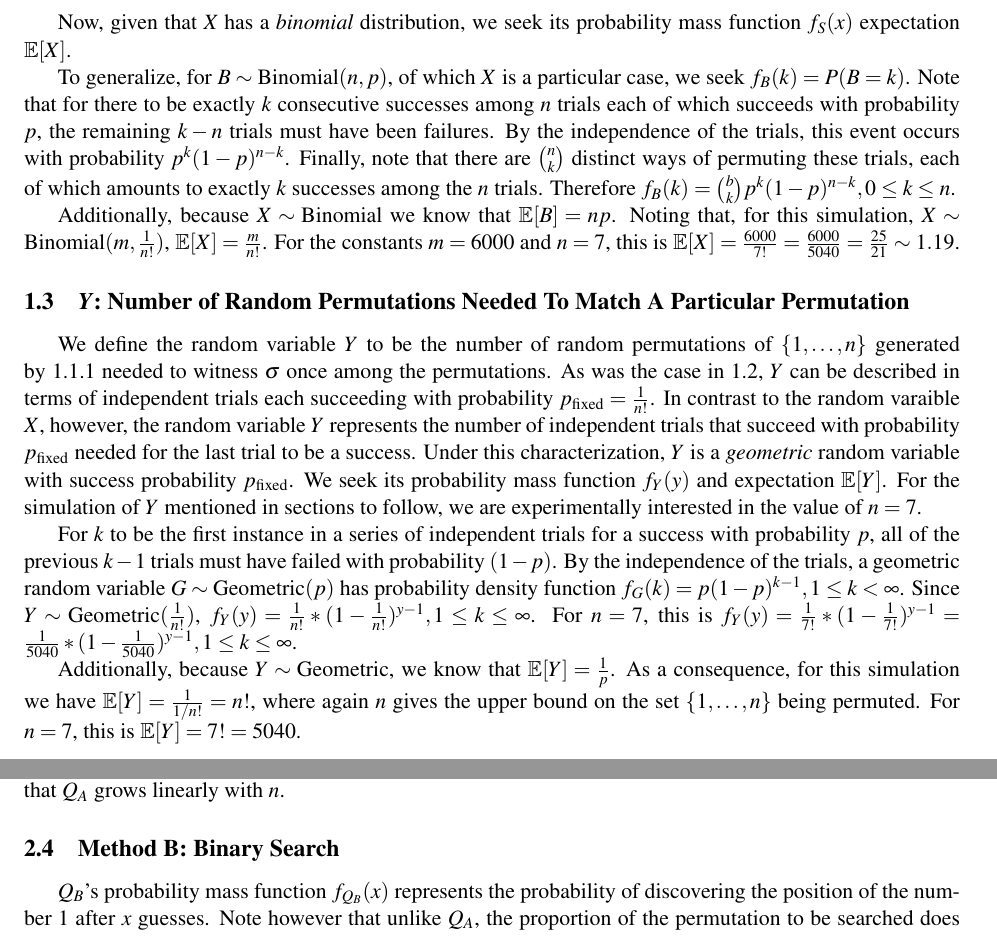
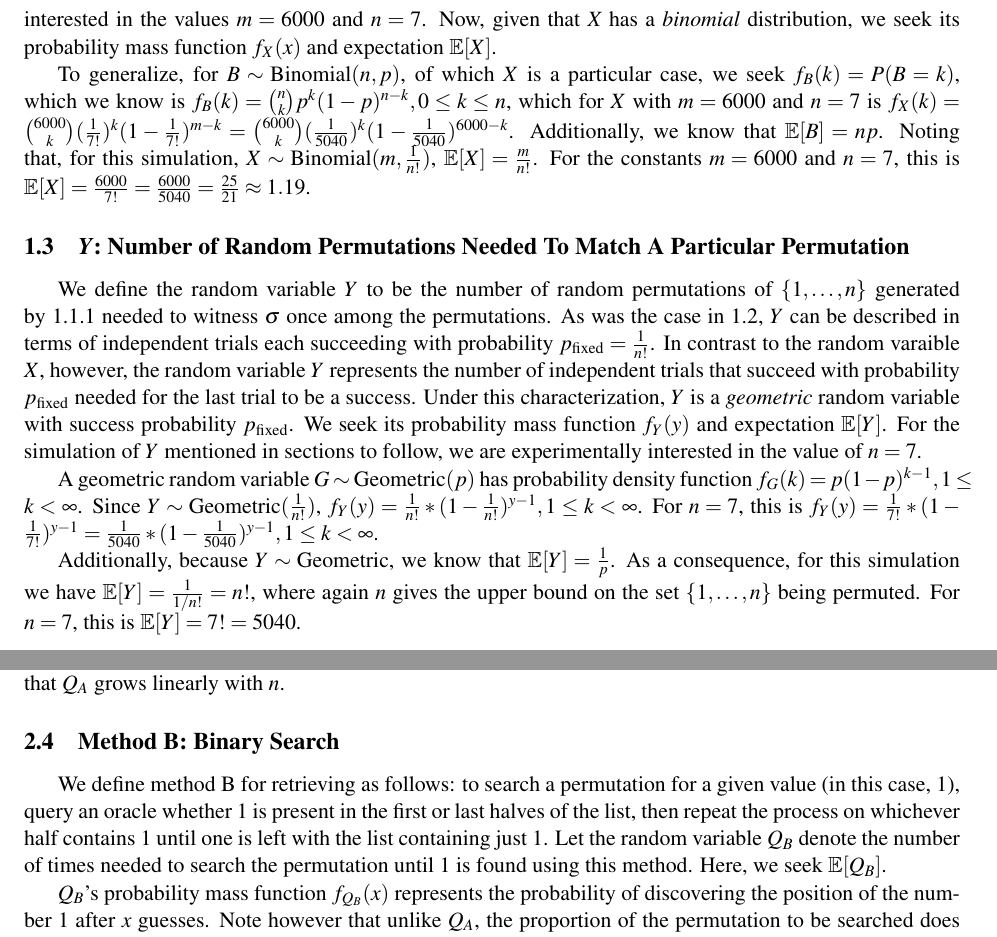
Before and after one commit to jepetty/APPM4560_labs, a LaTeX document (lab1/report/report.tex): two parts of pages 2 and 5 of 5, joined at a grey line, cut so that both start at the same text. Compiled offline with pdfLaTeX.

Commit message:
Remove pmf explanation, relax restrictions on figure placement so that doc fits in 5 pages with explanations of Methods A and B; small fixes and tweaks

```diff
--- a/lab1/report/report.tex
+++ b/lab1/report/report.tex
@@ -54,18 +54,14 @@ Fix a particular permutation $\sigma = (f(1), \dots, f(n))$ of the ordered list
 \end{equation}
 
 \subsection{\textit{X}: Number of Random Observations of a Particular Permutation}\label{ssec:x}
-We define the random variable $X$ to be the number of random permutations of $\left\{1, \dots, n\right\}$ that equal $\sigma$ among $m$ such permutations generated by~\ref{sssec:perm}. Observe that the $m$ randomly generated permutations are independent. Since each permutation matches $\sigma$ with probability $p_{\text{fixed}} = \frac{1}{n!}$, we can treat $X$ as the number of successes among $m$ independent trials where a given success occurs with probability $p_{\text{fixed}}$. Under this treatment, the random variable $X$ therefore has a \textit{binomial} distribution with trial count $m$ and success probability $p_{\text{fixed}} = \frac{1}{n!}$. For the simulation of $X$ discussed in following sections, we are experimentally interested in the values $m = 6000$ and $n = 7$.
+We define the random variable $X$ to be the number of random permutations of $\left\{1, \dots, n\right\}$ that equal $\sigma$ among $m$ such permutations generated by~\ref{sssec:perm}. Observe that the $m$ randomly generated permutations are independent. Since each permutation matches $\sigma$ with probability $p_{\text{fixed}} = \frac{1}{n!}$, we can treat $X$ as the number of successes among $m$ independent trials where a given success occurs with probability $p_{\text{fixed}}$. Under this treatment, the random variable $X$ therefore has a \textit{binomial} distribution with trial count $m$ and success probability $p_{\text{fixed}} = \frac{1}{n!}$. For the simulation of $X$ discussed in following sections, we are experimentally interested in the values $m = 6000$ and $n = 7$. Now, given that \textit{X} has a \textit{binomial} distribution, we seek its probability mass function $f_X(x)$ and expectation $\mathbb{E}[X]$.
 
-Now, given that \textit{X} has a \textit{binomial} distribution, we seek its probability mass function $f_S(x)$ expectation $\mathbb{E}[X]$.
-
-To generalize, for $B \sim \text{Binomial}(n, p)$, of which $X$ is a particular case, we seek $f_B(k) = P(B = k)$. Note that for there to be exactly $k$ consecutive successes among $n$ trials each of which succeeds with probability $p$, the remaining $k - n$ trials must have been failures. By the independence of the trials, this event occurs with probability $p^k(1-p)^{n-k}$. Finally, note that there are ${n \choose k}$ distinct ways of permuting these trials, each of which amounts to exactly $k$ successes among the $n$ trials. Therefore $f_B(k) = {b \choose k}p^k(1-p)^{n-k}, 0 \leq k \leq n$.
-
-Additionally, because $X \sim \text{Binomial}$ we know that $\mathbb{E}[B] = np$. Noting that, for this simulation, $X \sim \text{Binomial}(m,\frac{1}{n!})$, $\mathbb{E}[X] = \frac{m}{n!}$. For the constants $m = 6000$ and $n = 7$, this is $\mathbb{E}[X] = \frac{6000}{7!} = \frac{6000}{5040} = \frac{25}{21} \sim 1.19$.
+To generalize, for $B \sim \text{Binomial}(n, p)$, of which $X$ is a particular case, we seek $f_B(k) = P(B = k)$, which we know is $f_B(k) = {n \choose k}p^k(1-p)^{n-k}, 0 \leq k \leq n$, which for $X$ with $m = 6000$ and $n = 7$ is $f_X(k) = {6000 \choose k}(\frac{1}{7!})^k(1-\frac{1}{7!})^{m-k} = {6000 \choose k}(\frac{1}{5040})^k(1-\frac{1}{5040})^{6000-k}$. Additionally, we know that $\mathbb{E}[B] = np$. Noting that, for this simulation, $X \sim \text{Binomial}(m,\frac{1}{n!})$, $\mathbb{E}[X] = \frac{m}{n!}$. For the constants $m = 6000$ and $n = 7$, this is $\mathbb{E}[X] = \frac{6000}{7!} = \frac{6000}{5040} = \frac{25}{21} \approx 1.19$.
 
 \subsection{\textit{Y}: Number of Random Permutations Needed To Match A Particular Permutation}
 We define the random variable $Y$ to be the number of random permutations of $\left\{1, \dots, n\right\}$ generated by~\ref{sssec:perm} needed to witness $\sigma$ once among the permutations. As was the case in \ref{ssec:x}, $Y$ can be described in terms of independent trials each succeeding with probability $p_{\text{fixed}} = \frac{1}{n!}$. In contrast to the random varaible $X$, however, the random variable $Y$ represents the number of independent trials that succeed with probability $p_{\text{fixed}}$ needed for the last trial to be a success. Under this characterization, $Y$ is a \textit{geometric} random variable with success probability $p_{\text{fixed}}$. We seek its probability mass function $f_Y(y)$ and expectation $\mathbb{E}[Y]$. For the simulation of $Y$ mentioned in sections to follow, we are experimentally interested in the value of $n = 7$.
 
-For $k$ to be the first instance in a series of independent trials for a success with probability $p$, all of the previous $k - 1$ trials must have failed with probability $(1 - p)$. By the independence of the trials, a geometric random variable $G \sim \text{Geometric}(p)$ has probability density function $f_G(k) = p(1-p)^{k-1}, 1 \leq k < \infty$. Since $Y \sim \text{Geometric}(\frac{1}{n!})$, $f_Y(y) = \frac{1}{n!} * (1 - \frac{1}{n!})^{y-1}, 1 \leq k \leq \infty$. For $n = 7$, this is $f_Y(y) = \frac{1}{7!} * (1 - \frac{1}{7!})^{y-1} = \frac{1}{5040} * (1 - \frac{1}{5040})^{y-1}, 1 \leq k \leq \infty$.
+A geometric random variable $G \sim \text{Geometric}(p)$ has probability density function $f_G(k) = p(1-p)^{k-1}, 1 \leq k < \infty$. Since $Y \sim \text{Geometric}(\frac{1}{n!})$, $f_Y(y) = \frac{1}{n!} * (1 - \frac{1}{n!})^{y-1}, 1 \leq k < \infty$. For $n = 7$, this is $f_Y(y) = \frac{1}{7!} * (1 - \frac{1}{7!})^{y-1} = \frac{1}{5040} * (1 - \frac{1}{5040})^{y-1}, 1 \leq k < \infty$.
 
 Additionally, because $Y \sim \text{Geometric}$, we know that $\mathbb{E}[Y] = \frac{1}{p}$. As a consequence, for this simulation we have $\mathbb{E}[Y] = \frac{1}{1/n!} = n!$, where again $n$ gives the upper bound on the set $\{1, \dots, n\}$ being permuted. For $n = 7$, this is $\mathbb{E}[Y] = 7! = 5040$.
 
@@ -111,8 +110,10 @@ $n=36$ & 18.6098 & 18.5 & 0.5935\% \\
 $n=69$ & 35.1929 & 35   & 0.5511\% \\
 \hline
 \end{tabular}\\ \\
-The results found from our simulation are unsurprising given the theoretical expectations. We found that the percent error was less than $1\%$ for each value of $n$. In fact, the average percent error across the four values of $n$ is $0.591\%$, illustrating strong agreement between our simulation and predictions, which both indicate that $Q_A$ grows linearly with $n$.
+The results from our simulation are unsurprising given the theoretical expectations. We found that the percent error was less than $1\%$ for each value of $n$. In fact, the average percent error across the four values of $n$ is $0.591\%$, illustrating strong agreement between our simulation and predictions, which both indicate that $Q_A$ grows linearly with $n$.
 \subsection{Method B: Binary Search}
+We define method B for retrieving as follows: to search a permutation for a given value (in this case, 1), query an oracle whether 1 is present in the first or last halves of the list, then repeat the process on whichever half contains 1 until one is left with the list containing just 1. Let the random variable $Q_B$ denote the number of times needed to search the permutation until 1 is found using this method. Here, we seek $\mathbb{E}[Q_B]$.
+
 $Q_B$'s probability mass function $f_{Q_B}(x)$ represents the probability of discovering the position of the number 1 after $x$ guesses. Note however that unlike $Q_A$, the proportion of the permutation to be searched does not decrease by one but rather is cut approximately in half at each iteration. In other words, we would expect the value of $Q_B$ to not be linearly related to $n$, as is the case with $Q_A$, but rather logarithmically related (since iteratively doubling would, inversely, amount to exponentiation). Therefore, when $n$ is relatively large, it is reasonable to assume that $\mathbb{E}[Q_B]\approx \log_2(n)$. Additionally, knowing that Method B simulates searching through a binary search tree, we know that its expected value, the expected value of search time in a binary tree, is $\in O(\log_2(n))$.
 \subsection{Result of Simulation of Method B Compared With Theory}
 The following table summarizes the simulation of $Q_B$ for various permutation lengths. The table also compares this simulation value with $\log_2(n)$, the theoretical value for $Q_B$ when $n$ grows quite large.\\
```
Also changed, not shown: lab1/report/report.tex (9 more changed lines).
